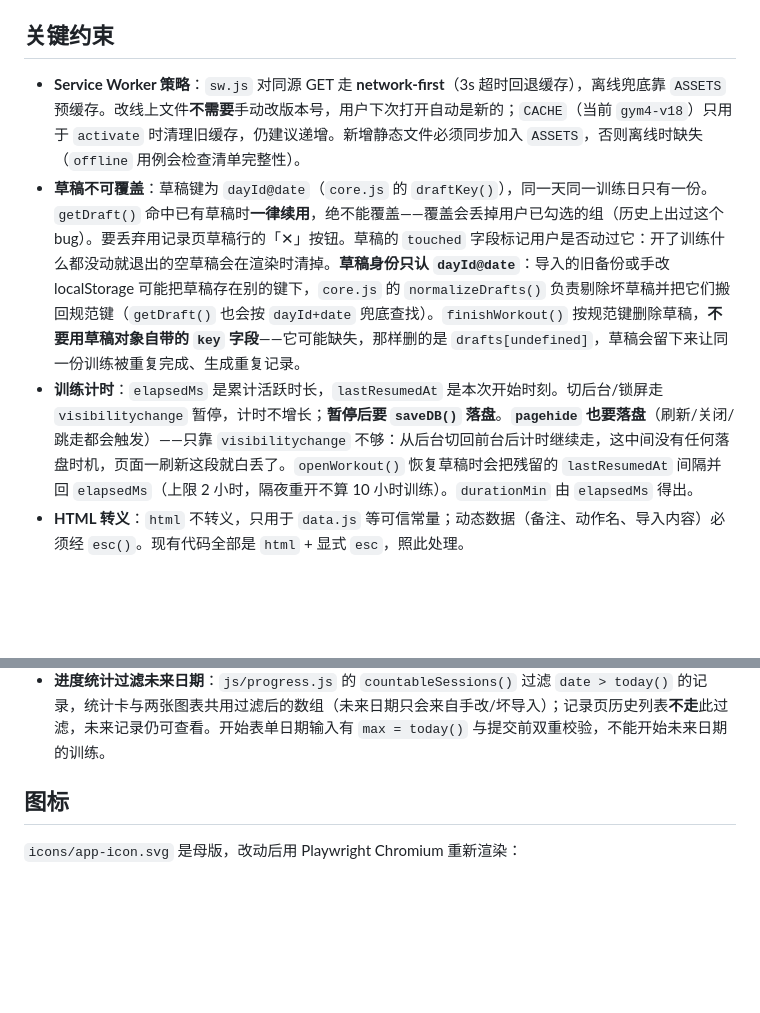
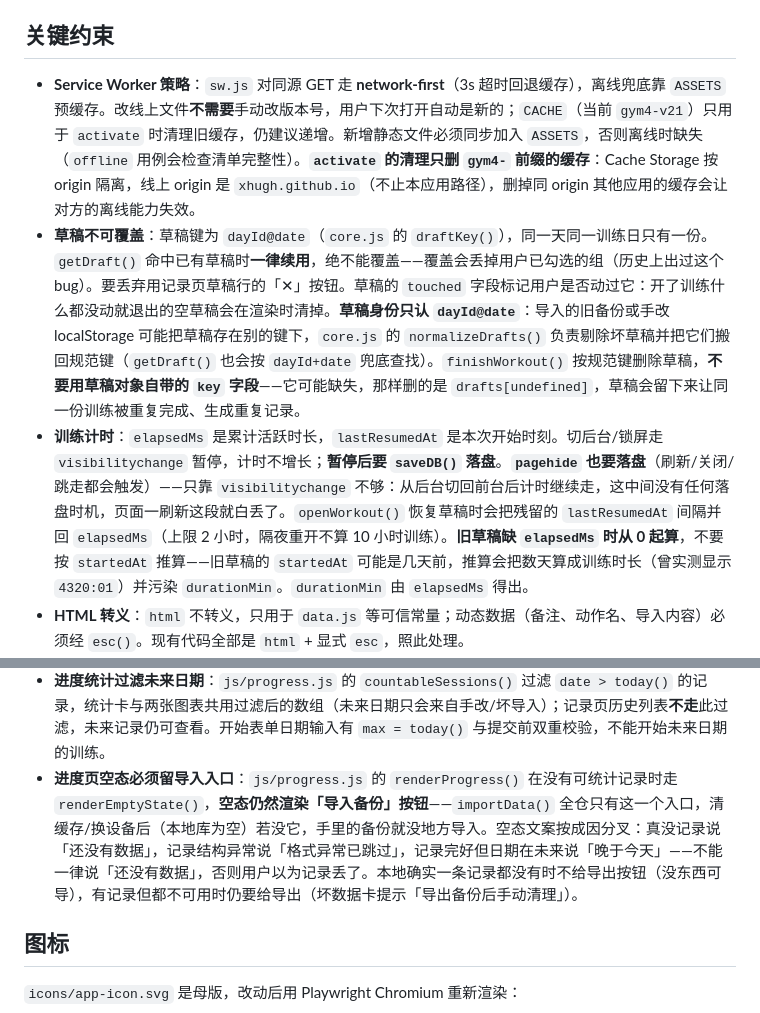
Before and after one commit to xHugh/planner, a Markdown page: AGENTS.md, 2 parts joined by grey strips. Rendered like a GitHub page; blank space fills up the shorter version.

Commit message:
docs(agents): 补充空态导入入口、缓存前缀清理与旧草稿时长约束
同时修正文档里的缓存版本号（写的 gym4-v18，实际已递增多次）。

```diff
--- a/AGENTS.md
+++ b/AGENTS.md
@@ -40,9 +40,9 @@ node tests/run.js --url=http://127.0.0.1:8765   # 对已启动的服务跑
 
 ## 关键约束
 
-- **Service Worker 策略**：`sw.js` 对同源 GET 走 **network-first**（3s 超时回退缓存），离线兜底靠 `ASSETS` 预缓存。改线上文件**不需要**手动改版本号，用户下次打开自动是新的；`CACHE`（当前 `gym4-v18`）只用于 `activate` 时清理旧缓存，仍建议递增。新增静态文件必须同步加入 `ASSETS`，否则离线时缺失（`offline` 用例会检查清单完整性）。
+- **Service Worker 策略**：`sw.js` 对同源 GET 走 **network-first**（3s 超时回退缓存），离线兜底靠 `ASSETS` 预缓存。改线上文件**不需要**手动改版本号，用户下次打开自动是新的；`CACHE`（当前 `gym4-v21`）只用于 `activate` 时清理旧缓存，仍建议递增。新增静态文件必须同步加入 `ASSETS`，否则离线时缺失（`offline` 用例会检查清单完整性）。**`activate` 的清理只删 `gym4-` 前缀的缓存**：Cache Storage 按 origin 隔离，线上 origin 是 `xhugh.github.io`（不止本应用路径），删掉同 origin 其他应用的缓存会让对方的离线能力失效。
 - **草稿不可覆盖**：草稿键为 `dayId@date`（`core.js` 的 `draftKey()`），同一天同一训练日只有一份。`getDraft()` 命中已有草稿时**一律续用**，绝不能覆盖——覆盖会丢掉用户已勾选的组（历史上出过这个 bug）。要丢弃用记录页草稿行的「✕」按钮。草稿的 `touched` 字段标记用户是否动过它：开了训练什么都没动就退出的空草稿会在渲染时清掉。**草稿身份只认 `dayId@date`**：导入的旧备份或手改 localStorage 可能把草稿存在别的键下，`core.js` 的 `normalizeDrafts()` 负责剔除坏草稿并把它们搬回规范键（`getDraft()` 也会按 `dayId+date` 兜底查找）。`finishWorkout()` 按规范键删除草稿，**不要用草稿对象自带的 `key` 字段**——它可能缺失，那样删的是 `drafts[undefined]`，草稿会留下来让同一份训练被重复完成、生成重复记录。
-- **训练计时**：`elapsedMs` 是累计活跃时长，`lastResumedAt` 是本次开始时刻。切后台/锁屏走 `visibilitychange` 暂停，计时不增长；**暂停后要 `saveDB()` 落盘**。**`pagehide` 也要落盘**（刷新/关闭/跳走都会触发）——只靠 `visibilitychange` 不够：从后台切回前台后计时继续走，这中间没有任何落盘时机，页面一刷新这段就白丢了。`openWorkout()` 恢复草稿时会把残留的 `lastResumedAt` 间隔并回 `elapsedMs`（上限 2 小时，隔夜重开不算 10 小时训练）。`durationMin` 由 `elapsedMs` 得出。
+- **训练计时**：`elapsedMs` 是累计活跃时长，`lastResumedAt` 是本次开始时刻。切后台/锁屏走 `visibilitychange` 暂停，计时不增长；**暂停后要 `saveDB()` 落盘**。**`pagehide` 也要落盘**（刷新/关闭/跳走都会触发）——只靠 `visibilitychange` 不够：从后台切回前台后计时继续走，这中间没有任何落盘时机，页面一刷新这段就白丢了。`openWorkout()` 恢复草稿时会把残留的 `lastResumedAt` 间隔并回 `elapsedMs`（上限 2 小时，隔夜重开不算 10 小时训练）。**旧草稿缺 `elapsedMs` 时从 0 起算**，不要按 `startedAt` 推算——旧草稿的 `startedAt` 可能是几天前，推算会把数天算成训练时长（曾实测显示 `4320:01`）并污染 `durationMin`。`durationMin` 由 `elapsedMs` 得出。
 - **HTML 转义**：`html` 不转义，只用于 `data.js` 等可信常量；动态数据（备注、动作名、导入内容）必须经 `esc()`。现有代码全部是 `html` + 显式 `esc`，照此处理。
 - **残缺记录**：`db.sessions` 里可能混有缺 `date`、缺 `moves`，或某个动作缺 `sets`/`sets` 里混了 `null` 的记录（旧版本遗留或手改 localStorage）。读记录一律走 `core.js` 的 `validSessions()` 过滤，不要直接遍历 `db.sessions` 再访问 `s.moves`——漏判一处就会整页崩。`validSessions()` 要同时校验 `moves`、每个动作的 `sets` 数组，以及 `sets` 里的元素是对象：消费端直接 `m.sets.forEach` 再读 `x.done`，只查 `moves` 挡不住「sets 缺」和 `sets:[null]`。草稿同理走 `validDraft()`：**它也必须校验 `sets` 里的元素是对象**（消费端 `countDone()` 读 `s.done`、`setRow()` 读 `s.weight`），只查 `moves` 和 `sets` 是数组挡不住 `sets:[null]`；坏草稿在记录页渲染时清掉，`getDraft()` 会按计划重建，不能让它崩掉整页或变成删不掉的僵尸。`progress.js` 统计页与 `log.js` 记录页都会显示「有 N 条记录格式异常已跳过」。
 - **容器类型校验**：`loadDB()` 负责把 `sessions`/`drafts` 的容器类型兜住——`sessions` 必须是数组、`drafts` 必须是普通对象，不满足就退化为空集合。`db.sessions.filter`、`delete db.drafts[k]` 遇到错类型会直接抛错（`Cannot delete property '0' of [object String]`），只判真值挡不住。跨标签页同步复用 `loadDB()`，自动受益。
@@ -54,6 +54,7 @@ node tests/run.js --url=http://127.0.0.1:8765   # 对已启动的服务跑
 - **记录定位以对象引用为准**：详情/编辑/删除都按被选中的记录对象本身定位（`indexOf`/`includes`），**不要用 `id` 匹配**——手改 localStorage 可能出现重复 `id`，按 id 过滤会把同 id 的记录一起删掉或改错。`validateDB()` 同时拒绝重复 id 的导入（双层防御）。`showSessionSheet` 兼容传 id 字符串（按第一条匹配，仅测试用），新入口一律传记录对象；编辑模式用 `state.wo.editingRef` 锚定打开时的那条记录。
 - **编辑有修改时 beforeunload 提示**：编辑历史记录期间任何修改入口都会置位 `state.wo.editDirty`，`beforeunload` 据此弹浏览器原生离开确认；未编辑或没改过就不弹。**编辑草稿仍然只存内存**（刷新/关页即丢，原记录无损，这是既定取舍）；iOS Safari 与 PWA 独立窗口对该提示支持有限，为已知限制。
 - **进度统计过滤未来日期**：`js/progress.js` 的 `countableSessions()` 过滤 `date > today()` 的记录，统计卡与两张图表共用过滤后的数组（未来日期只会来自手改/坏导入）；记录页历史列表**不走**此过滤，未来记录仍可查看。开始表单日期输入有 `max = today()` 与提交前双重校验，不能开始未来日期的训练。
+- **进度页空态必须留导入入口**：`js/progress.js` 的 `renderProgress()` 在没有可统计记录时走 `renderEmptyState()`，**空态仍然渲染「导入备份」按钮**——`importData()` 全仓只有这一个入口，清缓存/换设备后（本地库为空）若没它，手里的备份就没地方导入。空态文案按成因分叉：真没记录说「还没有数据」，记录结构异常说「格式异常已跳过」，记录完好但日期在未来说「晚于今天」——不能一律说「还没有数据」，否则用户以为记录丢了。本地确实一条记录都没有时不给导出按钮（没东西可导），有记录但都不可用时仍要给导出（坏数据卡提示「导出备份后手动清理」）。
 
 ## 图标
 
```
